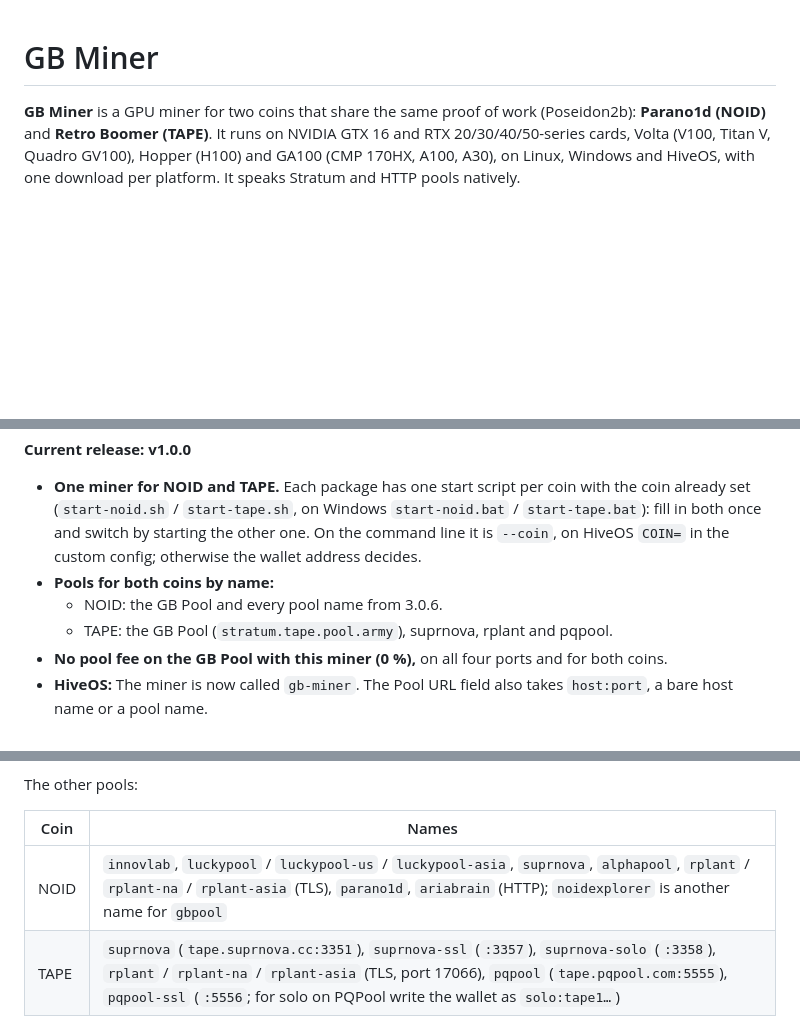
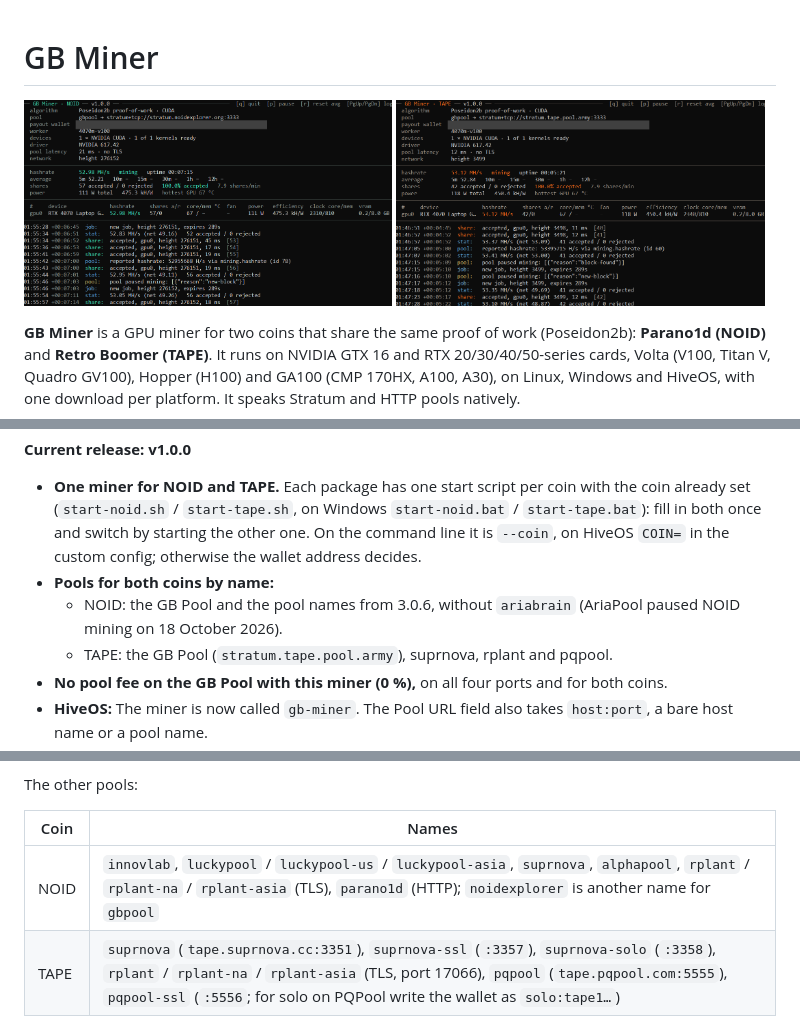
Before and after one commit to gustlborg/gb-miner, a Markdown page: README.md, 3 parts joined by grey strips. GitHub-like rendering; pictures changed too: images/dashboard-noid.png (added), images/dashboard-tape.png (added); blank space fills up the shorter version.

Commit message:
README: dashboard screenshots; AriaPool removed (paused NOID mining on 18 October 2026)

```diff
--- a/README.md
+++ b/README.md
@@ -1,4 +1,9 @@
 # GB Miner
+
+<p>
+  <img src="images/dashboard-noid.png" alt="GB Miner dashboard mining NOID" width="49%">
+  <img src="images/dashboard-tape.png" alt="GB Miner dashboard mining TAPE" width="49%">
+</p>
 
 **GB Miner** is a GPU miner for two coins that share the same proof of work (Poseidon2b): **Parano1d (NOID)** and **Retro Boomer (TAPE)**. It runs on NVIDIA GTX 16 and RTX 20/30/40/50-series cards, Volta (V100, Titan V, Quadro GV100), Hopper (H100) and GA100 (CMP 170HX, A100, A30), on Linux, Windows and HiveOS, with one download per platform. It speaks Stratum and HTTP pools natively.
 
@@ -10,7 +15,7 @@ GB Miner is the successor of [GB Parano1d Miner](https://github.com/gustlborg/gb
 
 - **One miner for NOID and TAPE.** Each package has one start script per coin with the coin already set (`start-noid.sh` / `start-tape.sh`, on Windows `start-noid.bat` / `start-tape.bat`): fill in both once and switch by starting the other one. On the command line it is `--coin`, on HiveOS `COIN=` in the custom config; otherwise the wallet address decides.
 - **Pools for both coins by name:**
-  - NOID: the GB Pool and every pool name from 3.0.6.
+  - NOID: the GB Pool and the pool names from 3.0.6, without `ariabrain` (AriaPool paused NOID mining on 18 October 2026).
   - TAPE: the GB Pool (`stratum.tape.pool.army`), suprnova, rplant and pqpool.
 - **No pool fee on the GB Pool with this miner (0 %),** on all four ports and for both coins.
 - **HiveOS:** The miner is now called `gb-miner`. The Pool URL field also takes `host:port`, a bare host name or a pool name.
@@ -83,7 +88,7 @@ The other pools:
 
 | Coin | Names |
 |---|---|
-| NOID | `innovlab`, `luckypool` / `luckypool-us` / `luckypool-asia`, `suprnova`, `alphapool`, `rplant` / `rplant-na` / `rplant-asia` (TLS), `parano1d`, `ariabrain` (HTTP); `noidexplorer` is another name for `gbpool` |
+| NOID | `innovlab`, `luckypool` / `luckypool-us` / `luckypool-asia`, `suprnova`, `alphapool`, `rplant` / `rplant-na` / `rplant-asia` (TLS), `parano1d` (HTTP); `noidexplorer` is another name for `gbpool` |
 | TAPE | `suprnova` (`tape.suprnova.cc:3351`), `suprnova-ssl` (`:3357`), `suprnova-solo` (`:3358`), `rplant` / `rplant-na` / `rplant-asia` (TLS, port 17066), `pqpool` (`tape.pqpool.com:5555`), `pqpool-ssl` (`:5556`; for solo on PQPool write the wallet as `solo:tape1…`) |
 
 For TAPE you can also paste a pool's web address (`https://tape.pool.army`, `https://tape.suprnova.cc`, `https://pool.rplant.xyz`, `https://pqpool.com`); the miner uses that pool's main Stratum port. A second pool can be given with `--backup-pool`. The miner switches over on its own if the main pool stops answering, and switches back when it returns.
```
